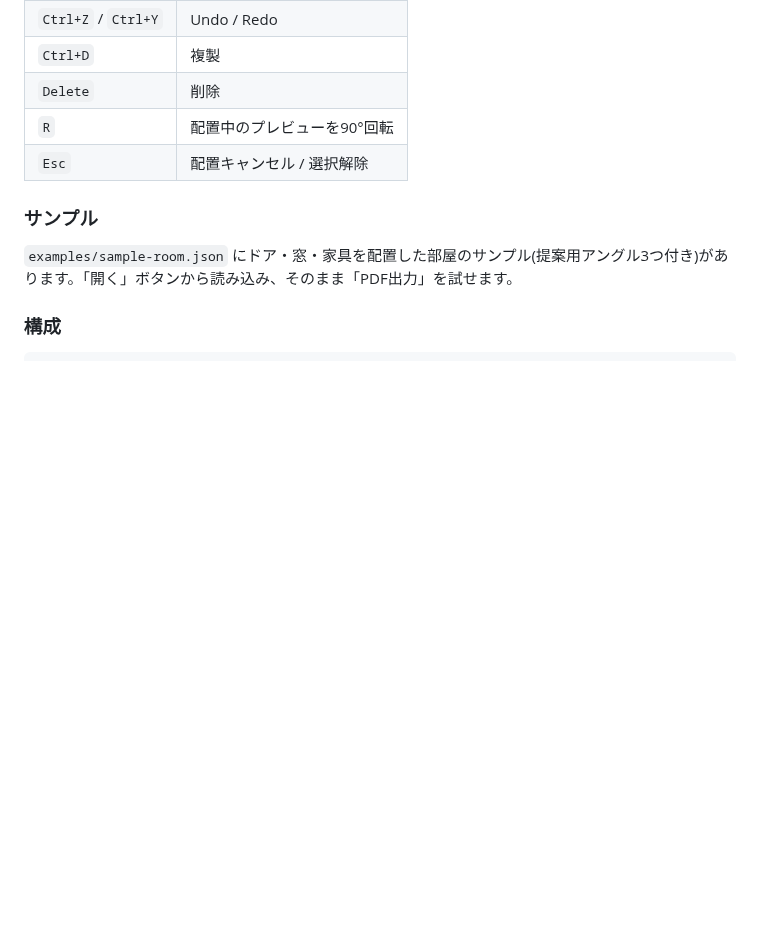
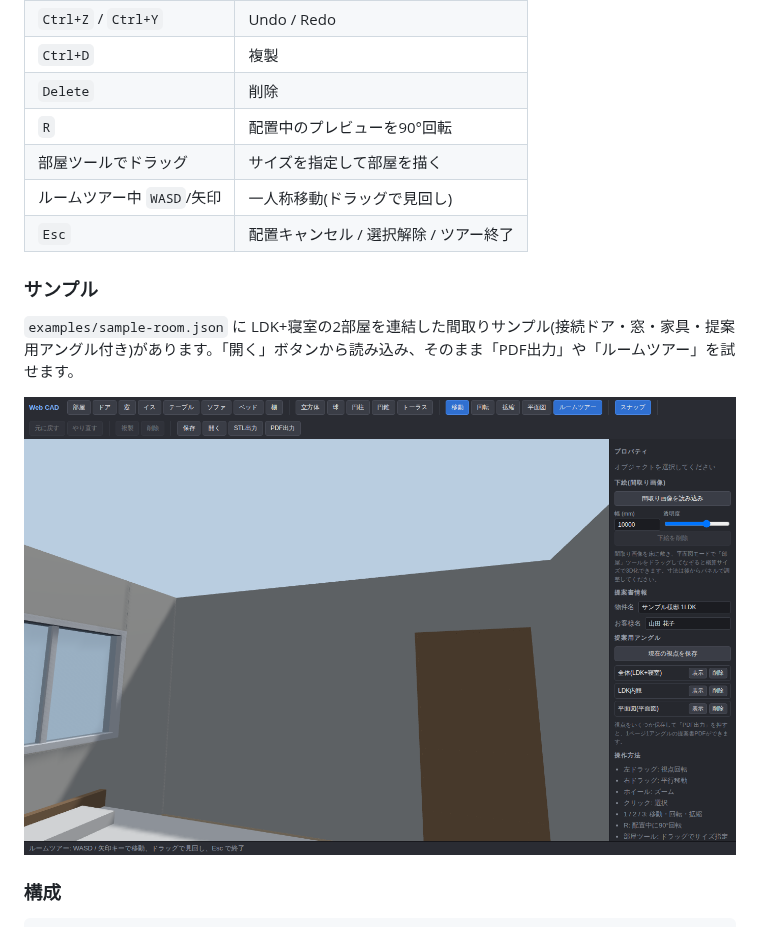
Before and after one commit to xyoumo-kgc/claude-practice, a Markdown page: README.md, the part around one of its changes. Drawn GitHub-style; pictures changed too: docs/tour.png (added); blank space fills up the shorter version.

```diff
--- a/README.md
+++ b/README.md
@@ -44,11 +47,15 @@ npm run build    # 本番ビルド(dist/ に出力)
 | `Ctrl+D` | 複製 |
 | `Delete` | 削除 |
 | `R` | 配置中のプレビューを90°回転 |
-| `Esc` | 配置キャンセル / 選択解除 |
+| 部屋ツールでドラッグ | サイズを指定して部屋を描く |
+| ルームツアー中 `WASD`/矢印 | 一人称移動(ドラッグで見回し) |
+| `Esc` | 配置キャンセル / 選択解除 / ツアー終了 |
 
 ### サンプル
 
-`examples/sample-room.json` にドア・窓・家具を配置した部屋のサンプル(提案用アングル3つ付き)があります。「開く」ボタンから読み込み、そのまま「PDF出力」を試せます。
+`examples/sample-room.json` に LDK+寝室の2部屋を連結した間取りサンプル(接続ドア・窓・家具・提案用アングル付き)があります。「開く」ボタンから読み込み、そのまま「PDF出力」や「ルームツアー」を試せます。
+
+![ルームツアー](docs/tour.png)
 
 ### 構成
 
```
Also changed, not shown: other parts of README.md (+4 -1 lines), docs/screenshot.png, 3 other files.
